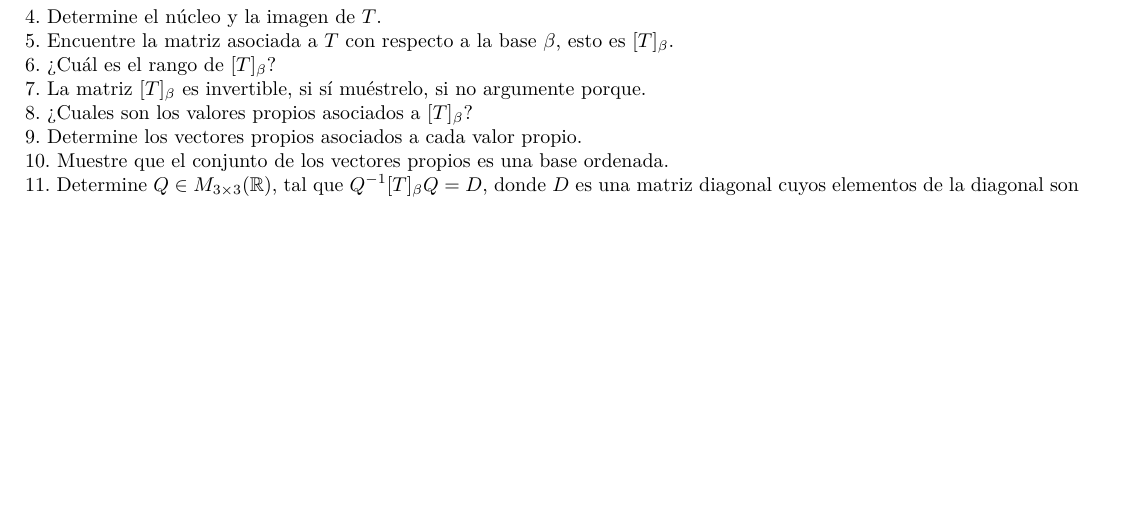
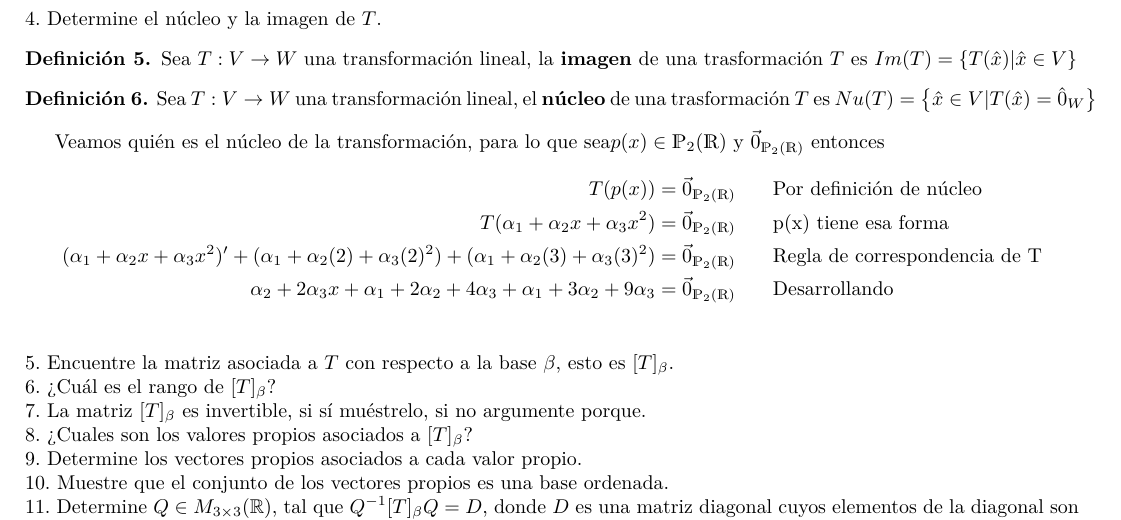
Before and after one commit to arielmerin/MCAII, a LaTeX problem sheet (TareaExamen/1parcial/Tarea-ExamenI.tex): part of page 5 of 5, cut so that both start at the same text, the shorter picture padded with empty space. Compiled offline with pdfLaTeX.

Commit message:
Añadiendo la primera parte de la prueba para el ejercicio 4

```diff
--- a/TareaExamen/1parcial/Tarea-ExamenI.tex
+++ b/TareaExamen/1parcial/Tarea-ExamenI.tex
@@ -312,8 +312,22 @@ Como el dominio de $ T $ es $ \Po $, entonces sean $ p(x), q(x) \in \Po $, y $ \
 \begin{center}
 	$ \therefore \qquad T $ es transformación lineal, pues hemos visto que saca escalares $ (\xi) $ y abre sumas $ p(x) + q(x) $
 \end{center}
+
 \noindent4. Determine el núcleo y la imagen de $T$.
 
+\begin{definition}
+Sea $ T: V \rightarrow W $ una transformación lineal, la \textbf{imagen} de una trasformación $ T $ es $Im(T) = \left\lbrace T(\hat{x}) | \hat{x} \in V  \right\rbrace$
+\end{definition}
+\begin{definition}
+Sea $ T: V \rightarrow W $ una transformación lineal, el \textbf{núcleo} de una trasformación $ T $ es $Nu(T) = \left\lbrace \hat{x} \in V | T(\hat{x}) = \hat{0}_{W}  \right\rbrace$
+\end{definition}
+Veamos quién es el núcleo de la transformación, para lo que  sea$ p(x) \in \Po$ y $ \vec{0}_{\Po} $ entonces
+\begin{align*}
+	T(p(x)) &= \vec{0}_{\Po} && \text{Por definición de núcleo}\\
+	T(\alpha_1 + \alpha_2x + \alpha_3x^2) &= \vec{0}_{\Po} && \text{p(x) tiene esa forma}\\
+	(\alpha_1 + \alpha_2x + \alpha_3x^2)' + (\alpha_1 + \alpha_2(2) + \alpha_3(2)^2) + (\alpha_1 + \alpha_2(3) + \alpha_3(3)^2) &= \vec{0}_{\Po} && \text{Regla de correspondencia de T}\\
+	\alpha_2 + 2\alpha_3x + \alpha_1 + 2\alpha_2 + 4\alpha_3 + \alpha_1  +3\alpha_2 + 9\alpha_3 &= \vec{0}_{\Po} && \text{Desarrollando}\\
+\end{align*}
 \noindent5. Encuentre la matriz asociada a $T$ con respecto a la base $\beta$, esto es $[T]_{\beta}$.
 
 \noindent6. ¿Cuál es el rango de $[T]_{\beta}$?
```
Also changed, not shown: Tarea01/Main.pdf, TareaExamen/1parcial/Tarea-ExamenI.pdf.
